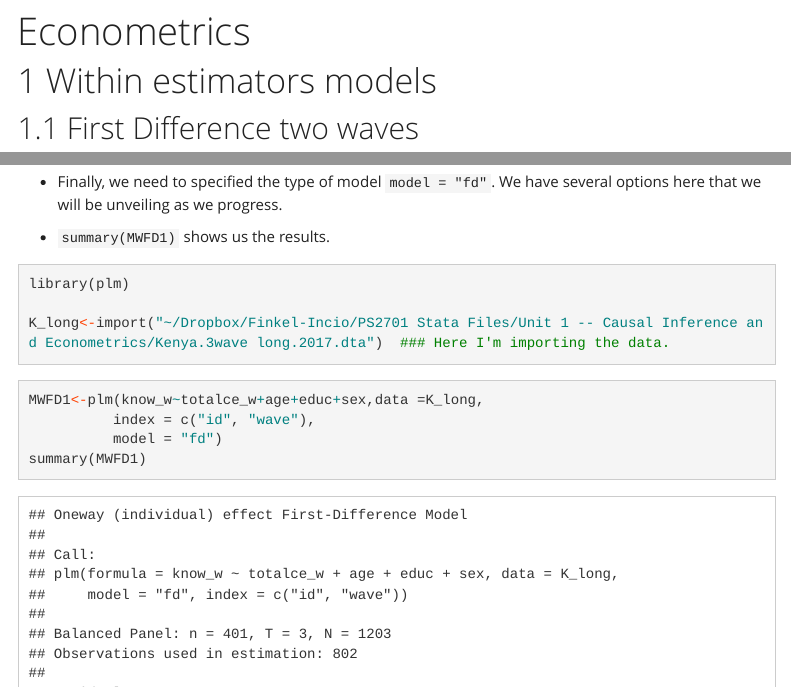
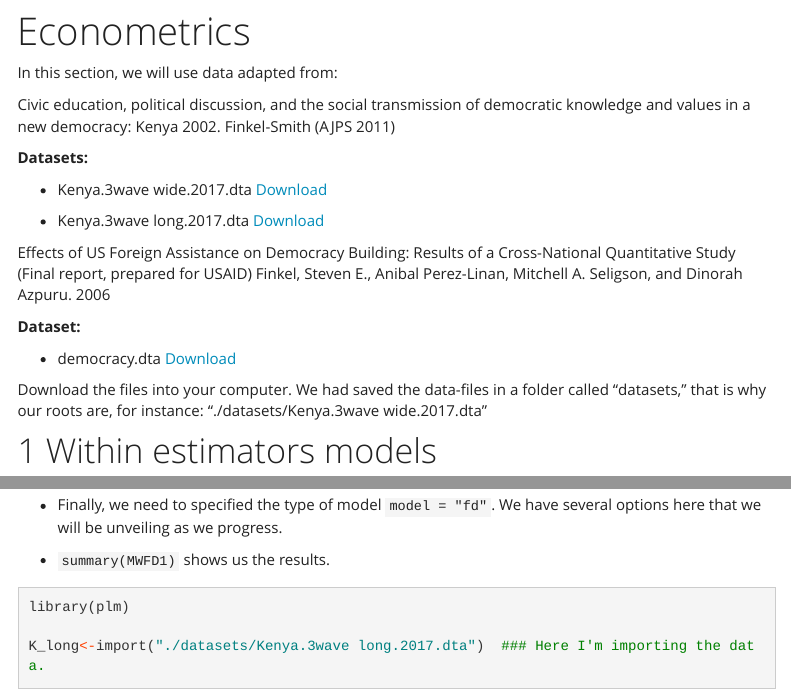
Before and after one commit to jincio/STATAtoR, an R Markdown document (Econometrics.Rmd): the page in a window 1100 px wide, from 70 px down, and a second part further down, joined at a grey line. Rendered offline with R 4.5, knitr and Pandoc, with nearby package versions; some code elsewhere in the file could not run offline; a font, style sheet, LaTeX package, included part or bibliography that could not be used is replaced or left out; menus at the side of the page are left out; long lines of code are wrapped.

Commit message:
Added datas' links in Econometric section

````diff
--- a/Econometrics.Rmd
+++ b/Econometrics.Rmd
@@ -5,6 +5,25 @@ title: "Econometrics"
 ```{r setup, include=FALSE}
 knitr::opts_chunk$set(echo = TRUE)
 ```
+
+In this section, we will use data adapted from: <a name="Datas"></a>
+
+Civic education, political discussion, and the social transmission of democratic knowledge and values in a new democracy: Kenya 2002. Finkel-Smith (AJPS 2011)
+
+**Datasets:**
+
+ - Kenya.3wave wide.2017.dta [Download](https://github.com/jincio/STATAtoR/raw/master/datasets/Kenya.3wave%20wide.2017.dta)
+
+ - Kenya.3wave long.2017.dta [Download](https://github.com/jincio/STATAtoR/raw/master/datasets/Kenya.3wave%20long.2017.dta)
+
+Effects of US Foreign Assistance on Democracy Building: Results of a Cross-National Quantitative Study (Final report, prepared for USAID) Finkel, Steven E., Anibal Perez-Linan, Mitchell A. Seligson, and Dinorah Azpuru. 2006
+
+**Dataset:**
+
+ - democracy.dta [Download](https://github.com/jincio/STATAtoR/raw/master/datasets/democracy.dta)
+
+Download the files into your computer. We had saved the data-files in a folder called "datasets," that is why our roots are, for instance: "./datasets/Kenya.3wave wide.2017.dta"
+
 
 # Within estimators models <a name="FE"></a>
 
@@ -208,7 +227,7 @@ In R we can use the plm package to run a Multiwave First Difference
 ```{r message=FALSE}
 library(plm)
 
-K_long<-import("~/Dropbox/Finkel-Incio/PS2701 Stata Files/Unit 1 -- Causal Inference and Econometrics/Kenya.3wave long.2017.dta")  ### Here I'm importing the data.
+K_long<-import("./datasets/Kenya.3wave long.2017.dta")  ### Here I'm importing the data.
 ```
 
 ```{r}
````
Also changed, not shown: Econometrics.Rmd (10 more changed lines), 1 other file.
